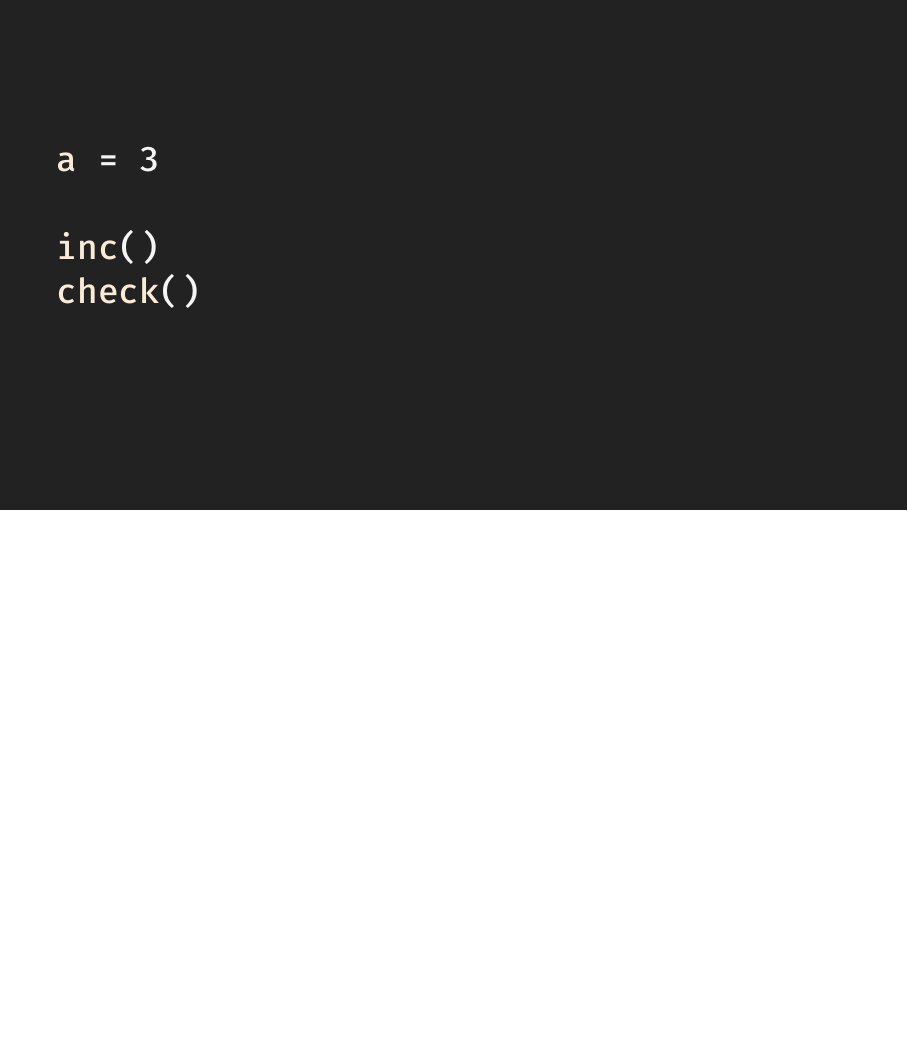
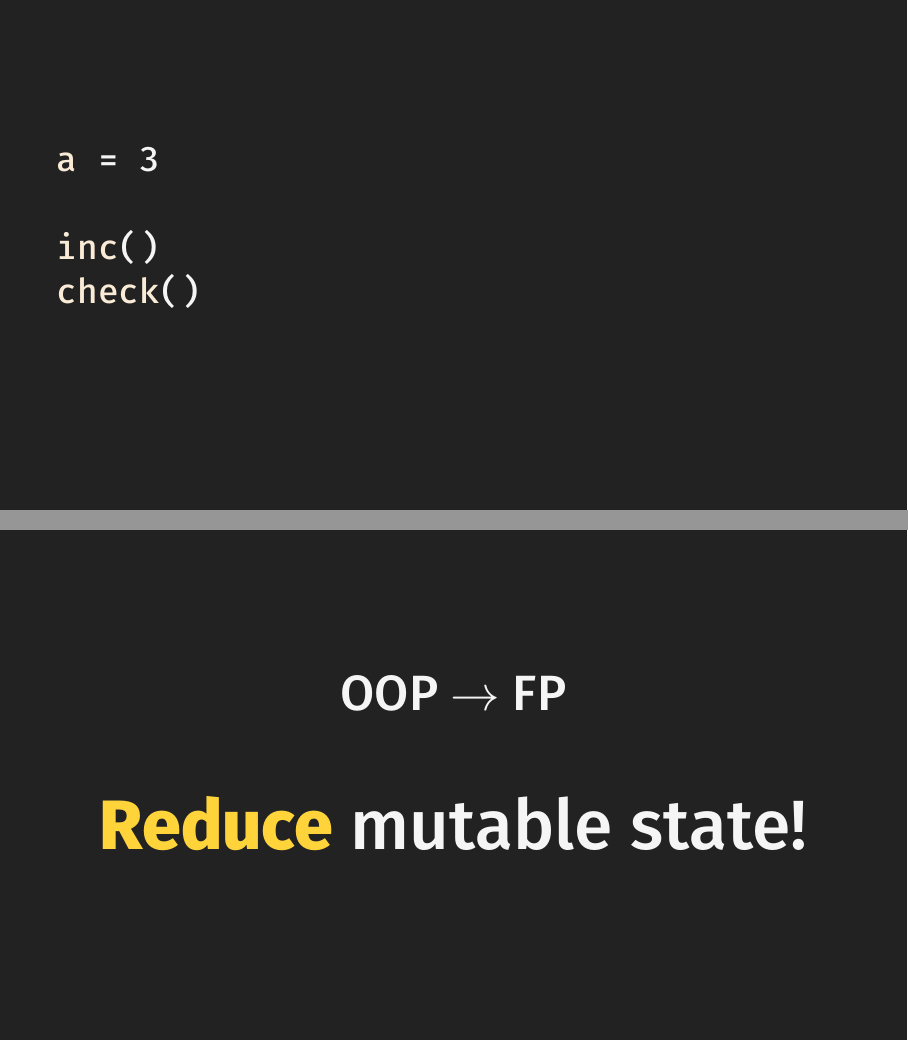
Before and after one commit to denisshevchenko/pyerevan2019, LaTeX slides (tex/pyerevan2019.tex): page 9 of 35 before the commit and pages 9 and 10 of 37 after it, the two joined at a grey line, the shorter picture padded with empty space. Compiled offline with XeLaTeX.

Commit message:
Reduce mutable state

```diff
--- a/tex/pyerevan2019.tex
+++ b/tex/pyerevan2019.tex
@@ -135,6 +135,15 @@ a = 3
 inc()
 check()
     \end{lstlisting}
+\end{frame}
+
+\begin{frame}
+    \centering
+        \Huge{OOP $\to$ FP}
+
+        \vspace{1em}
+
+        \HUGE{\KeyWord{Reduce} mutable state!}
 \end{frame}
 
 \begin{frame}[fragile,t]
@@ -342,6 +351,11 @@ secure_url   = https_prefix + base_url
 \end{frame}
 
 \begin{frame}
+    \centering
+        \HUGE{\KeyWord{Reduce} mutable state!}
+\end{frame}
+
+\begin{frame}
     \Huge
         \begin{enumerate}[ leftmargin=1.5em
                          , itemsep=1em
```
Also changed, not shown: pdf/pyerevan2019.pdf.
